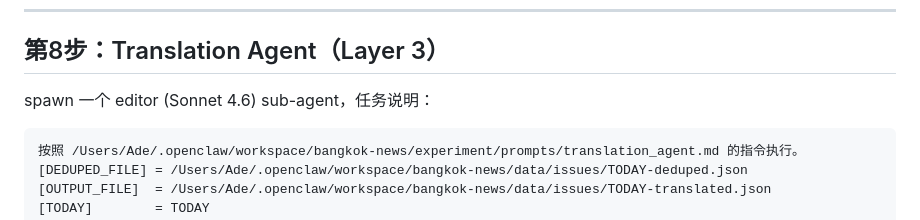
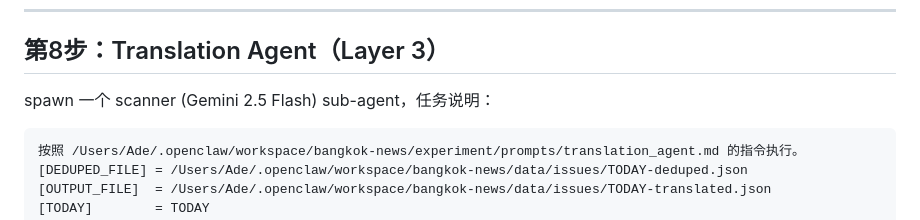
Before and after one commit to JiuTing6/bangkok-news, a Markdown page: experiment/prompts/orchestrator.md, the part around the change. GitHub-like rendering.

````diff
--- a/experiment/prompts/orchestrator.md
+++ b/experiment/prompts/orchestrator.md
@@ -136,7 +136,7 @@ spawn 一个 minimax sub-agent，任务说明：
 
 ## 第8步：Translation Agent（Layer 3）
 
-spawn 一个 editor (Sonnet 4.6) sub-agent，任务说明：
+spawn 一个 scanner (Gemini 2.5 Flash) sub-agent，任务说明：
 
 ```
 按照 /Users/Ade/.openclaw/workspace/bangkok-news/experiment/prompts/translation_agent.md 的指令执行。
````
Also changed, not shown: experiment/prompts/translation_agent.md (+5 -3 lines), scripts/cron_prompt_thailand10.md (+2 -1 lines).
